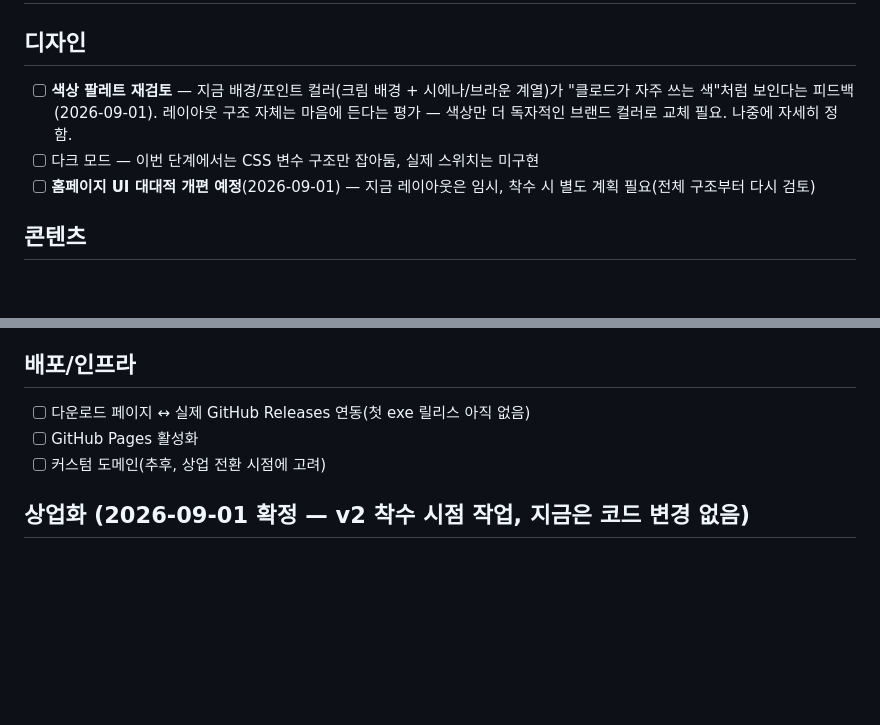
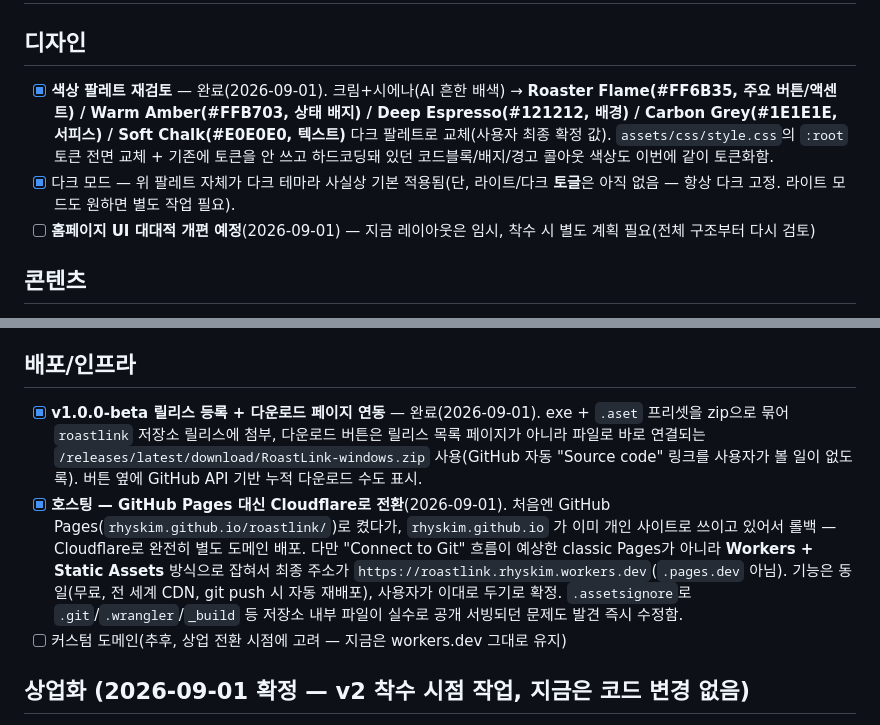
Before and after one commit to rhyskim/roastlink, a Markdown page: TODO.md, 2 parts joined by grey strips. GitHub-like rendering; blank space fills up the shorter version.

Commit message:
Update TODO.md: mark color palette, dark theme, and v1 release/hosting done

```diff
--- a/TODO.md
+++ b/TODO.md
@@ -1,10 +1,14 @@
 # RoastLink 웹사이트 — 남은 작업
 
 ## 디자인
-- [ ] **색상 팔레트 재검토** — 지금 배경/포인트 컬러(크림 배경 + 시에나/브라운 계열)가
-      "클로드가 자주 쓰는 색"처럼 보인다는 피드백(2026-09-01). 레이아웃 구조 자체는
-      마음에 든다는 평가 — 색상만 더 독자적인 브랜드 컬러로 교체 필요. 나중에 자세히 정함.
-- [ ] 다크 모드 — 이번 단계에서는 CSS 변수 구조만 잡아둠, 실제 스위치는 미구현
+- [x] **색상 팔레트 재검토** — 완료(2026-09-01). 크림+시에나(AI 흔한 배색) →
+      **Roaster Flame(#FF6B35, 주요 버튼/액센트) / Warm Amber(#FFB703, 상태
+      배지) / Deep Espresso(#121212, 배경) / Carbon Grey(#1E1E1E, 서피스) /
+      Soft Chalk(#E0E0E0, 텍스트)** 다크 팔레트로 교체(사용자 최종 확정 값).
+      `assets/css/style.css`의 `:root` 토큰 전면 교체 + 기존에 토큰을 안 쓰고
+      하드코딩돼 있던 코드블록/배지/경고 콜아웃 색상도 이번에 같이 토큰화함.
+- [x] 다크 모드 — 위 팔레트 자체가 다크 테마라 사실상 기본 적용됨(단, 라이트/다크
+      **토글**은 아직 없음 — 항상 다크 고정. 라이트 모드도 원하면 별도 작업 필요).
 - [ ] **홈페이지 UI 대대적 개편 예정**(2026-09-01) — 지금 레이아웃은 임시, 착수 시
       별도 계획 필요(전체 구조부터 다시 검토)
 
@@ -26,9 +30,22 @@
       무료 티어(월 50건) 한도만 참고.
 
 ## 배포/인프라
-- [ ] 다운로드 페이지 ↔ 실제 GitHub Releases 연동(첫 exe 릴리스 아직 없음)
-- [ ] GitHub Pages 활성화
-- [ ] 커스텀 도메인(추후, 상업 전환 시점에 고려)
+- [x] **v1.0.0-beta 릴리스 등록 + 다운로드 페이지 연동** — 완료(2026-09-01).
+      exe + `.aset` 프리셋을 zip으로 묶어 `roastlink` 저장소 릴리스에 첨부,
+      다운로드 버튼은 릴리스 목록 페이지가 아니라 파일로 바로 연결되는
+      `/releases/latest/download/RoastLink-windows.zip` 사용(GitHub 자동
+      "Source code" 링크를 사용자가 볼 일이 없도록). 버튼 옆에 GitHub API
+      기반 누적 다운로드 수도 표시.
+- [x] **호스팅 — GitHub Pages 대신 Cloudflare로 전환**(2026-09-01). 처음엔
+      GitHub Pages(`rhyskim.github.io/roastlink/`)로 켰다가, `rhyskim.github.io`
+      가 이미 개인 사이트로 쓰이고 있어서 롤백 — Cloudflare로 완전히 별도
+      도메인 배포. 다만 "Connect to Git" 흐름이 예상한 classic Pages가 아니라
+      **Workers + Static Assets** 방식으로 잡혀서 최종 주소가
+      `https://roastlink.rhyskim.workers.dev`(`.pages.dev` 아님). 기능은
+      동일(무료, 전 세계 CDN, git push 시 자동 재배포), 사용자가 이대로 두기로
+      확정. `.assetsignore`로 `.git`/`.wrangler`/`_build` 등 저장소 내부 파일이
+      실수로 공개 서빙되던 문제도 발견 즉시 수정함.
+- [ ] 커스텀 도메인(추후, 상업 전환 시점에 고려 — 지금은 workers.dev 그대로 유지)
 
 ## 상업화 (2026-09-01 확정 — v2 착수 시점 작업, 지금은 코드 변경 없음)
 - [ ] **현재 버전(v1)은 영구 무료 고정** — 나중에 이 버전을 유료로 강제 전환하지 않음.
```
